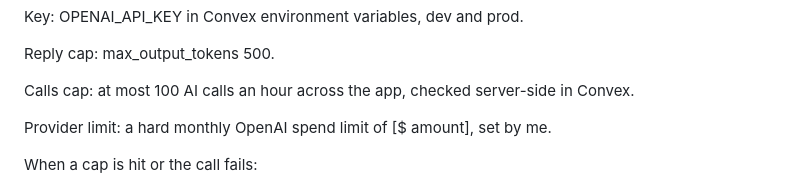
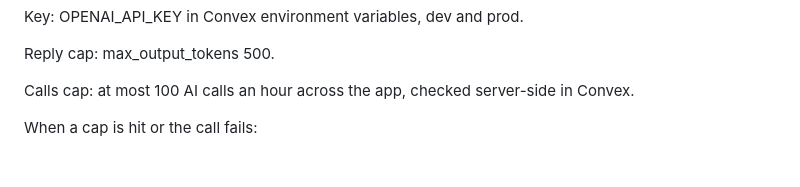
Before and after one commit to noopurgoel25/buildai, a Markdown page: AGENTS.md, the part around the change. Rendered like a GitHub page; blank space fills up the shorter version.

```diff
--- a/AGENTS.md
+++ b/AGENTS.md
@@ -94,8 +94,6 @@ Key: OPENAI_API_KEY in Convex environment variables, dev and prod.
 Reply cap: max_output_tokens 500.
 
 Calls cap: at most 100 AI calls an hour across the app, checked server-side in Convex.
-
-Provider limit: a hard monthly OpenAI spend limit of [$ amount], set by me.
 
 When a cap is hit or the call fails:
 - Show: **"Busy right now. Try again in a few minutes."**
```
